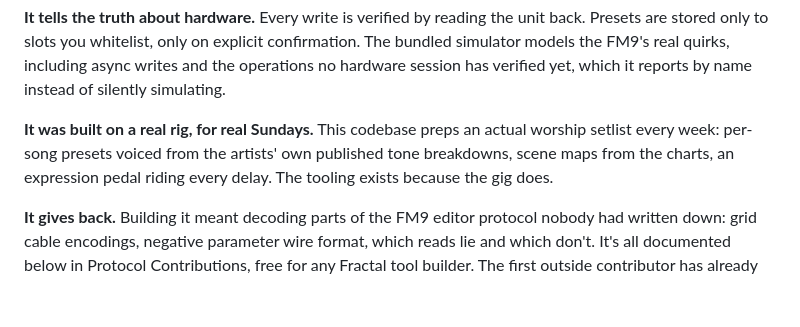
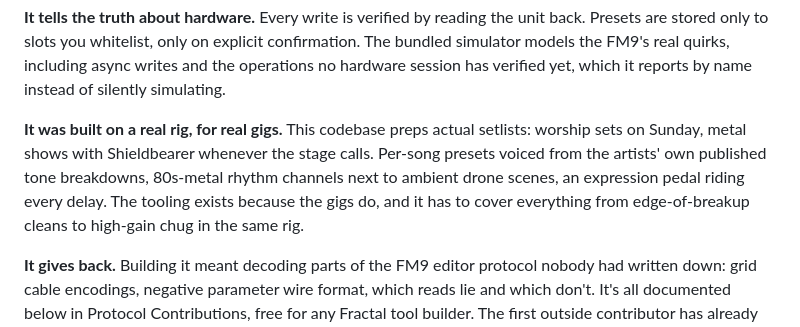
Before and after one commit to bschmalz81401/ToneCommand, a Markdown page: README.md, the part around the change. GitHub-like rendering; blank space fills up the shorter version.

Commit message:
README: the rig plays metal shows too, not just Sundays

```diff
--- a/README.md
+++ b/README.md
@@ -30,11 +30,13 @@ real quirks, including async writes and the operations no hardware
 session has verified yet, which it reports by name instead of silently
 simulating.
 
-**It was built on a real rig, for real Sundays.** This codebase preps an
-actual worship setlist every week: per-song presets voiced from the
-artists' own published tone breakdowns, scene maps from the charts, an
-expression pedal riding every delay. The tooling exists because the gig
-does.
+**It was built on a real rig, for real gigs.** This codebase preps
+actual setlists: worship sets on Sunday, metal shows with Shieldbearer
+whenever the stage calls. Per-song presets voiced from the artists' own
+published tone breakdowns, 80s-metal rhythm channels next to ambient
+drone scenes, an expression pedal riding every delay. The tooling
+exists because the gigs do, and it has to cover everything from
+edge-of-breakup cleans to high-gain chug in the same rig.
 
 **It gives back.** Building it meant decoding parts of the FM9 editor
 protocol nobody had written down: grid cable encodings, negative
```
